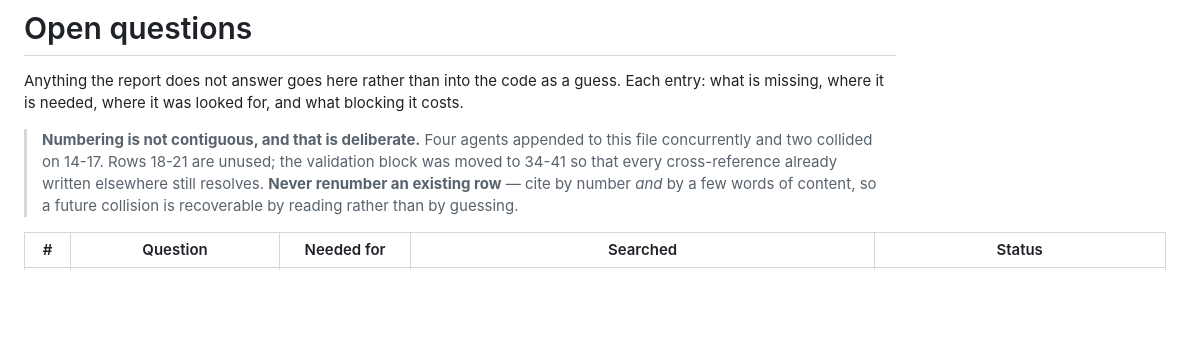
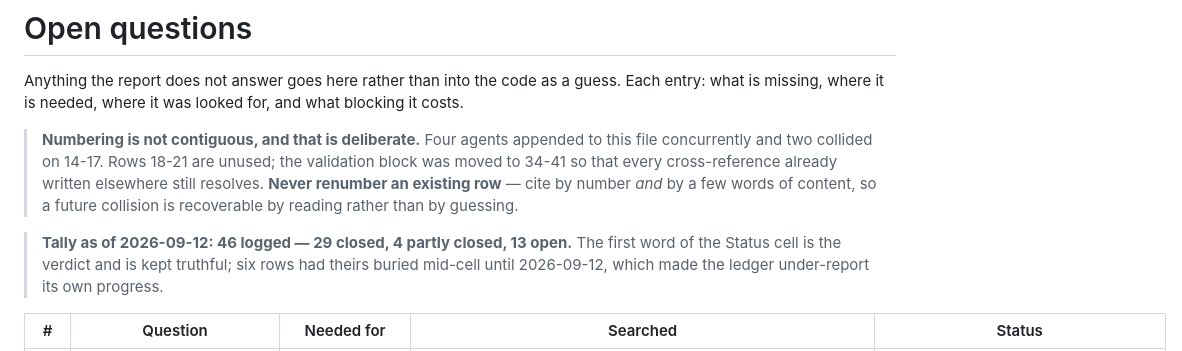
Before and after one commit to evrenge/t700-engine-model, a Markdown page: docs/notes/open-questions.md, the part around one of its changes. GitHub-like rendering; blank space fills up the shorter version.

```diff
--- a/docs/notes/open-questions.md
+++ b/docs/notes/open-questions.md
@@ -10,6 +10,10 @@ blocking it costs.
 > resolves. **Never renumber an existing row** — cite by number *and* by a few words of
 > content, so a future collision is recoverable by reading rather than by guessing.
 
+> **Tally as of 2026-09-12: 46 logged — 29 closed, 4 partly closed, 13 open.** The first
+> word of the Status cell is the verdict and is kept truthful; six rows had theirs buried
+> mid-cell until 2026-09-12, which made the ledger under-report its own progress.
+
 | # | Question | Needed for | Searched | Status |
 |---|---|---|---|---|
 | 1 | Are the compressor / turbine maps printed as numeric tables in Appendix A, or only as plots that must be digitized? | Phase 1 data capture | pdf pp.55–66 read page by page from the images | **closed** — plots only. Appendix A holds exactly one numeric table (Table A.1, 33 scalar constants, pdf p.55) and eleven figures (A1–A11, pdf pp.56–66). All eleven functional relationships `f₁`–`f₁₀` and `f_hs` are printed **only** as x–y plots and must be digitized. See `inventory-appendix-a.md` |
```
Also changed, not shown: other parts of docs/notes/open-questions.md (+6 -6 lines), README.md (+1 -1 lines).
